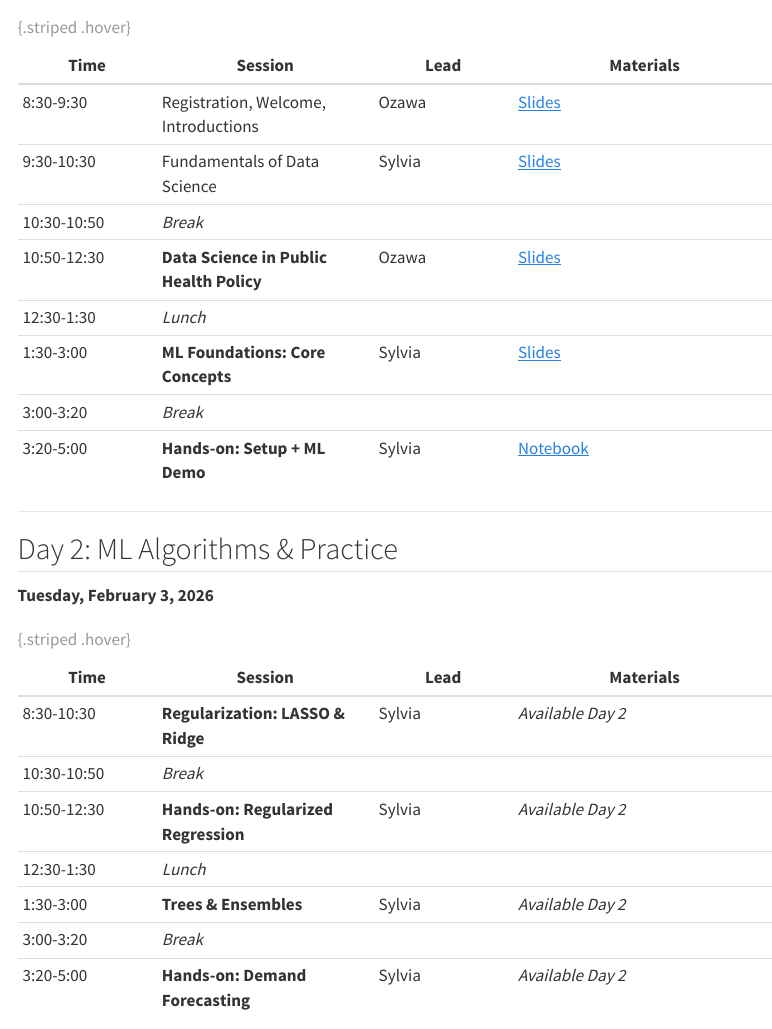
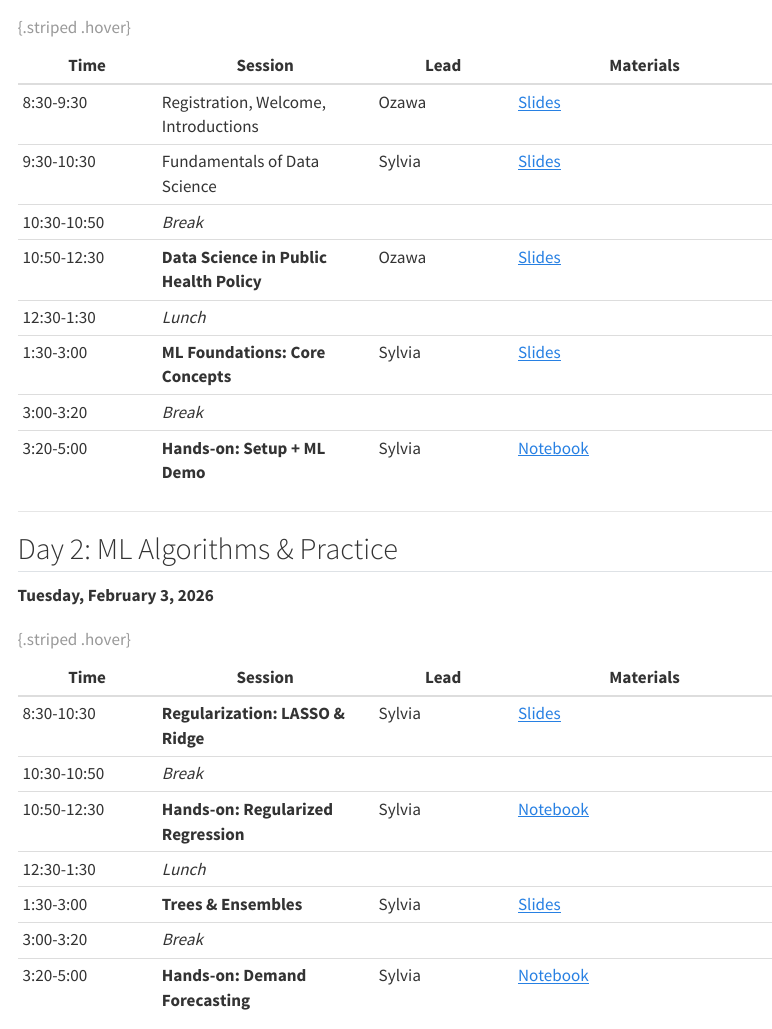
Before and after one commit to sysylvia/ethiopia-ds-workshop-2026, a Quarto document (schedule.qmd): the page in a window 1100 px wide, from 210 px down. Rendered offline with R 4.5, knitr and Pandoc in place of Quarto, with nearby package versions; menus at the side of the page are left out.

Commit message:
Add material links to Day 2 schedule
- Link Regularization session to slides-lasso.qmd
- Link Hands-on Regression to notebook-lasso.qmd
- Link Trees & Ensembles to slides-lasso.qmd
- Link Hands-on Forecasting to notebook-forecasting.qmd

Co-Authored-By: Claude Opus 4.5 <noreply@anthropic.com>

```diff
--- a/schedule.qmd
+++ b/schedule.qmd
@@ -26,13 +26,13 @@ subtitle: "February 2-7, 2026 | Addis Ababa University"
 
 | Time | Session | Lead | Materials |
 |------|---------|------|-----------|
-| 8:30-10:30 | **Regularization: LASSO & Ridge** | Sylvia | *Available Day 2* |
+| 8:30-10:30 | **Regularization: LASSO & Ridge** | Sylvia | [Slides](day-2/slides-lasso.qmd) |
 | 10:30-10:50 | *Break* | | |
-| 10:50-12:30 | **Hands-on: Regularized Regression** | Sylvia | *Available Day 2* |
+| 10:50-12:30 | **Hands-on: Regularized Regression** | Sylvia | [Notebook](day-2/notebook-lasso.qmd) |
 | 12:30-1:30 | *Lunch* | | |
-| 1:30-3:00 | **Trees & Ensembles** | Sylvia | *Available Day 2* |
+| 1:30-3:00 | **Trees & Ensembles** | Sylvia | [Slides](day-2/slides-lasso.qmd) |
 | 3:00-3:20 | *Break* | | |
-| 3:20-5:00 | **Hands-on: Demand Forecasting** | Sylvia | *Available Day 2* |
+| 3:20-5:00 | **Hands-on: Demand Forecasting** | Sylvia | [Notebook](day-2/notebook-forecasting.qmd) |
 
 : {.striped .hover}
 
```
